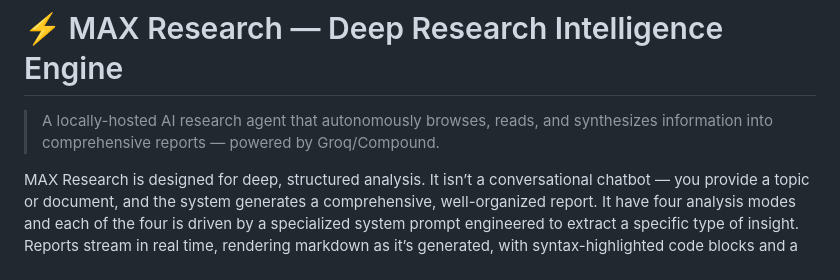
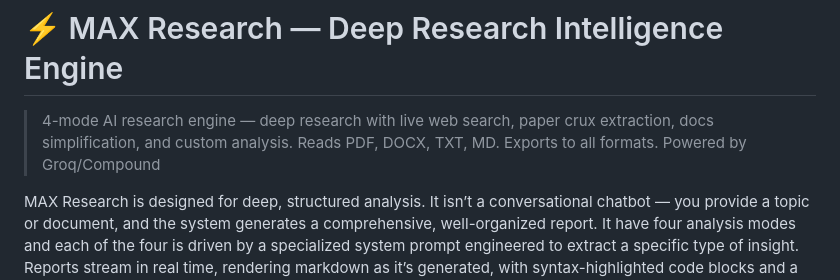
Before and after one commit to Samin-Saikia/MAX-Research-Deep-Research-Intelligence-Engine, a Markdown page: README.md, the part around the change. Rendered like a GitHub page.

```diff
--- a/README.md
+++ b/README.md
@@ -1,7 +1,7 @@
 # ⚡ MAX Research — Deep Research Intelligence Engine
 
 
-> A locally-hosted AI research agent that autonomously browses, reads, and synthesizes information into comprehensive reports — powered by Groq/Compound.
+> 4-mode AI research engine — deep research with live web search, paper crux extraction, docs simplification, and custom analysis. Reads PDF, DOCX, TXT, MD. Exports to all formats. Powered by Groq/Compound
 
 MAX Research is designed for deep, structured analysis. It isn’t a conversational chatbot — you provide a topic or document, and the system generates a comprehensive, well-organized report. It have four analysis modes and each of the four is driven by a specialized system prompt engineered to extract a specific type of insight. Reports stream in real time, rendering markdown as it’s generated, with syntax-highlighted code blocks and a live word count.
 
```
